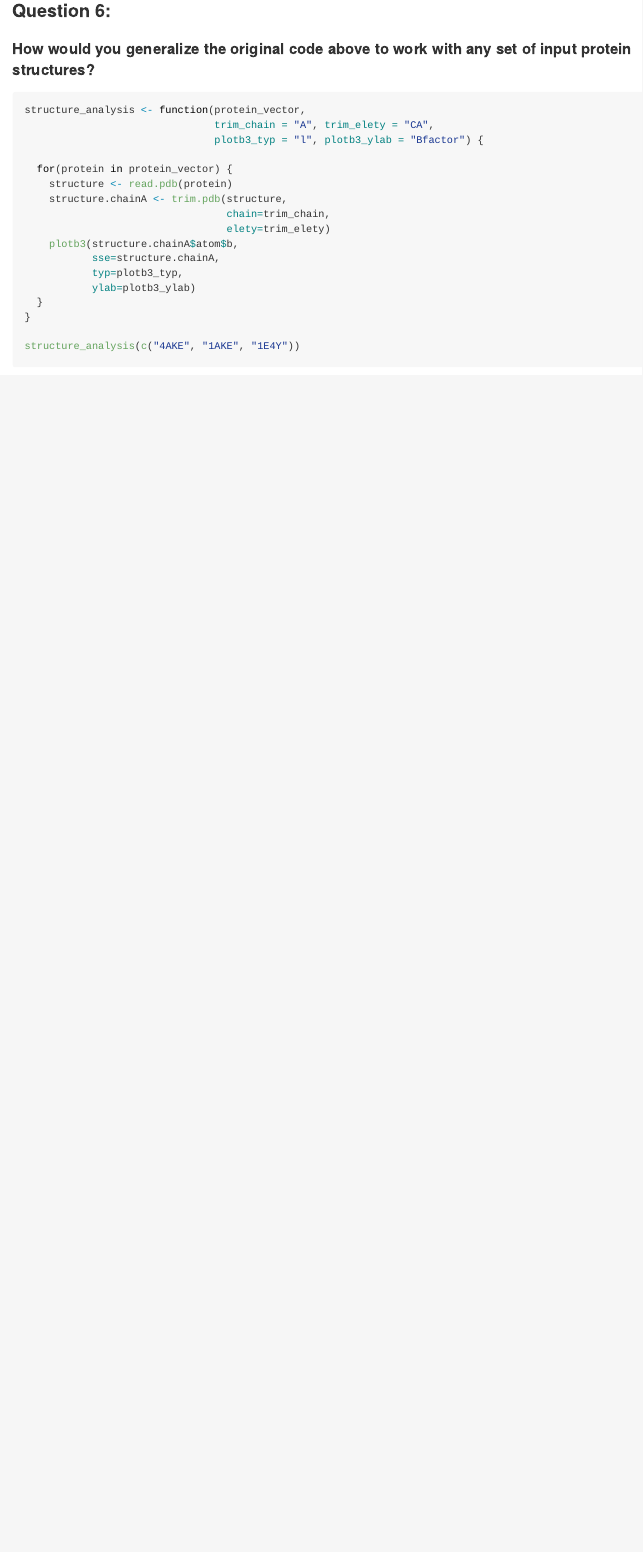
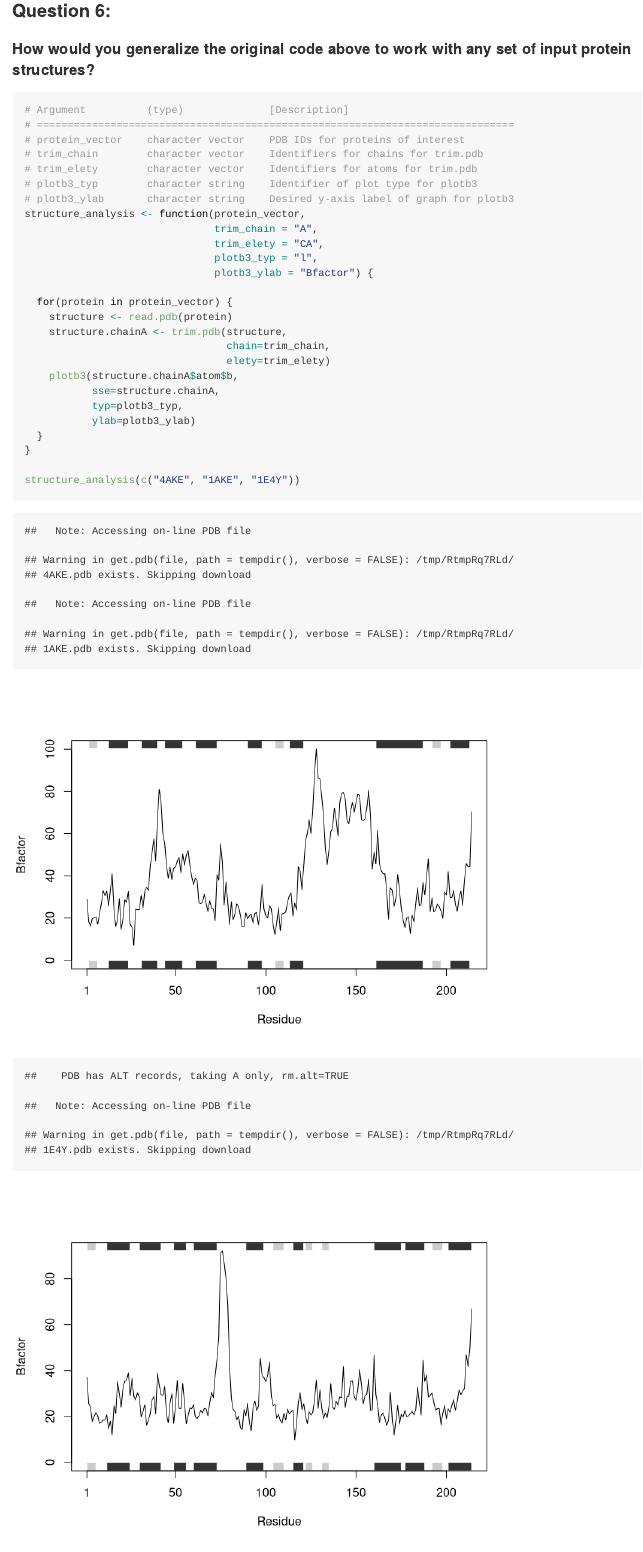
Before and after one commit to jpsco5890/bggn_213, an R Markdown document (Week_3/lab_06/lab_06/class_06-HW-Reddan.Rmd): the page in a window 1100 px wide, from 4430 px down. The pictures show the output file Week_3/lab_06/lab_06/class_06-HW-Reddan.md that the author committed with the source, drawn offline in the style of GitHub.

Commit message:
Imporve documentation for the "structure_analysis" function.

````diff
--- a/Week_3/lab_06/lab_06/class_06-HW-Reddan.Rmd
+++ b/Week_3/lab_06/lab_06/class_06-HW-Reddan.Rmd
@@ -118,9 +118,18 @@ The kinases with drugs (4AKE and 1E4Y) are more similar to each other than to th
 #### How would you generalize the original code above to work with any set of input protein structures?
 
 ```{r}
+# Argument          (type)              [Description]
+# ==============================================================================
+# protein_vector    character vector    PDB IDs for proteins of interest
+# trim_chain        character vector    Identifiers for chains for trim.pdb
+# trim_elety        character vector    Identifiers for atoms for trim.pdb
+# plotb3_typ        character string    Identifier of plot type for plotb3
+# plotb3_ylab       character string    Desired y-axis label of graph for plotb3
 structure_analysis <- function(protein_vector,
-                               trim_chain = "A", trim_elety = "CA",
-                               plotb3_typ = "l", plotb3_ylab = "Bfactor") {
+                               trim_chain = "A",
+                               trim_elety = "CA",
+                               plotb3_typ = "l",
+                               plotb3_ylab = "Bfactor") {
 
   for(protein in protein_vector) {
     structure <- read.pdb(protein)
````
Also changed, not shown: Week_3/lab_06/lab_06/class_06-HW-Reddan.md.
